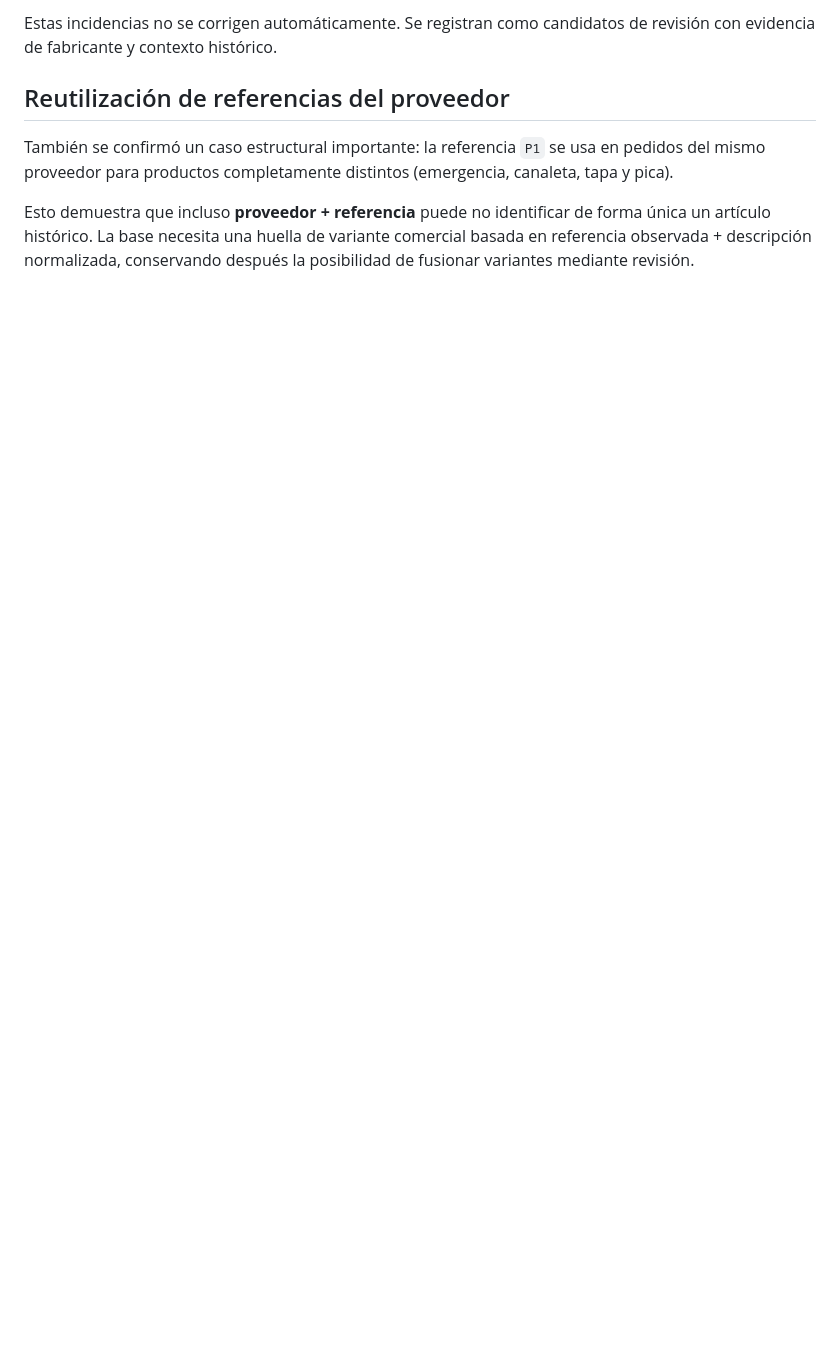
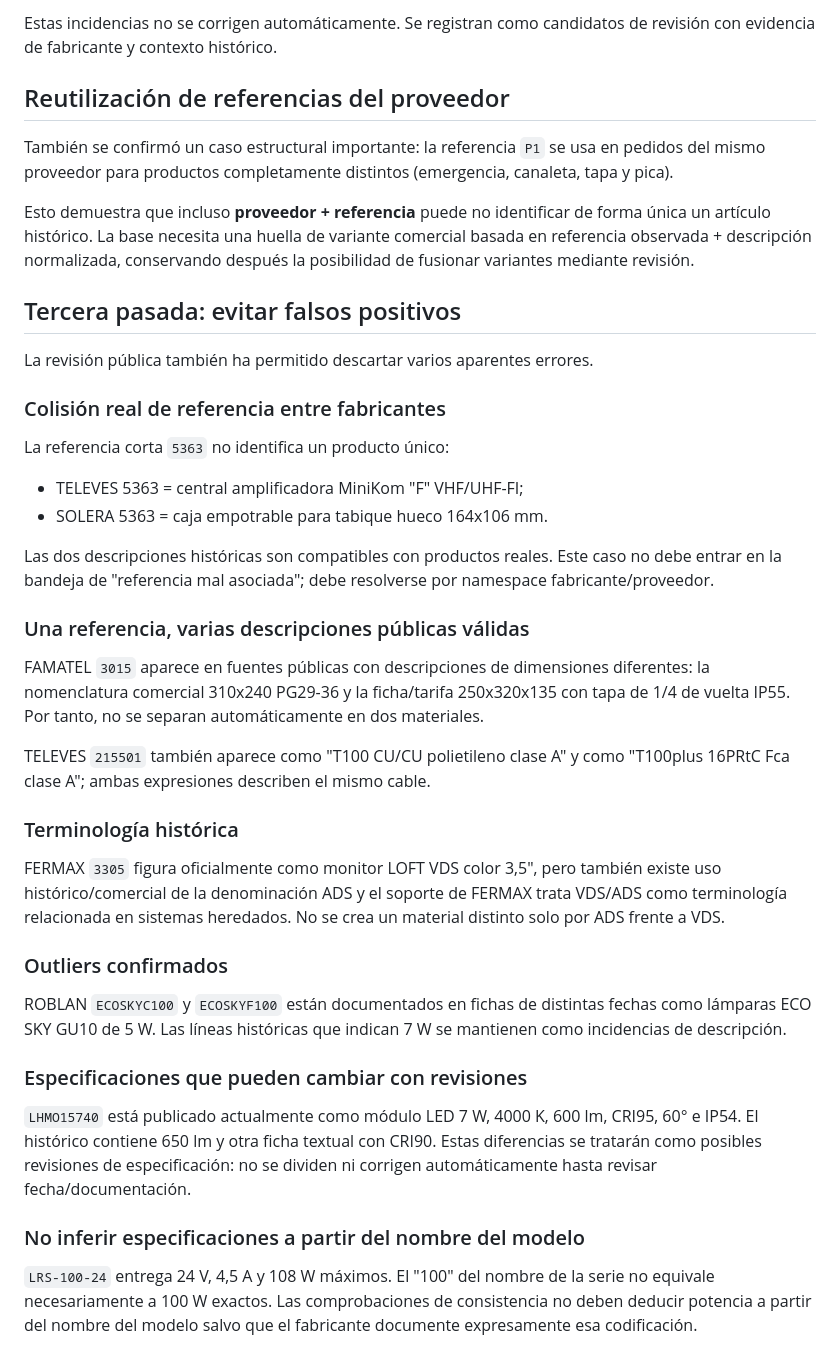
Before and after one commit to sergioroqueh/prosoel-costes, a Markdown page: docs/reference-outlier-audit.md, the part around the change. GitHub-like rendering; blank space fills up the shorter version.

Commit message:
docs: record false-positive controls in outlier audit

```diff
--- a/docs/reference-outlier-audit.md
+++ b/docs/reference-outlier-audit.md
@@ -77,3 +77,56 @@ Esto demuestra que incluso **proveedor + referencia** puede no identificar de
 forma única un artículo histórico. La base necesita una huella de variante
 comercial basada en referencia observada + descripción normalizada, conservando
 después la posibilidad de fusionar variantes mediante revisión.
+
+
+## Tercera pasada: evitar falsos positivos
+
+La revisión pública también ha permitido descartar varios aparentes errores.
+
+### Colisión real de referencia entre fabricantes
+
+La referencia corta `5363` no identifica un producto único:
+
+- TELEVES 5363 = central amplificadora MiniKom "F" VHF/UHF-FI;
+- SOLERA 5363 = caja empotrable para tabique hueco 164x106 mm.
+
+Las dos descripciones históricas son compatibles con productos reales. Este caso
+no debe entrar en la bandeja de "referencia mal asociada"; debe resolverse por
+namespace fabricante/proveedor.
+
+### Una referencia, varias descripciones públicas válidas
+
+FAMATEL `3015` aparece en fuentes públicas con descripciones de dimensiones
+diferentes: la nomenclatura comercial 310x240 PG29-36 y la ficha/tarifa
+250x320x135 con tapa de 1/4 de vuelta IP55. Por tanto, no se separan
+automáticamente en dos materiales.
+
+TELEVES `215501` también aparece como "T100 CU/CU polietileno clase A" y como
+"T100plus 16PRtC Fca clase A"; ambas expresiones describen el mismo cable.
+
+### Terminología histórica
+
+FERMAX `3305` figura oficialmente como monitor LOFT VDS color 3,5", pero
+también existe uso histórico/comercial de la denominación ADS y el soporte de
+FERMAX trata VDS/ADS como terminología relacionada en sistemas heredados.
+No se crea un material distinto solo por ADS frente a VDS.
+
+### Outliers confirmados
+
+ROBLAN `ECOSKYC100` y `ECOSKYF100` están documentados en fichas de distintas
+fechas como lámparas ECO SKY GU10 de 5 W. Las líneas históricas que indican 7 W
+se mantienen como incidencias de descripción.
+
+### Especificaciones que pueden cambiar con revisiones
+
+`LHMO15740` está publicado actualmente como módulo LED 7 W, 4000 K, 600 lm,
+CRI95, 60° e IP54. El histórico contiene 650 lm y otra ficha textual con CRI90.
+Estas diferencias se tratarán como posibles revisiones de especificación:
+no se dividen ni corrigen automáticamente hasta revisar fecha/documentación.
+
+### No inferir especificaciones a partir del nombre del modelo
+
+`LRS-100-24` entrega 24 V, 4,5 A y 108 W máximos. El "100" del nombre de la
+serie no equivale necesariamente a 100 W exactos. Las comprobaciones de
+consistencia no deben deducir potencia a partir del nombre del modelo salvo que
+el fabricante documente expresamente esa codificación.
```
